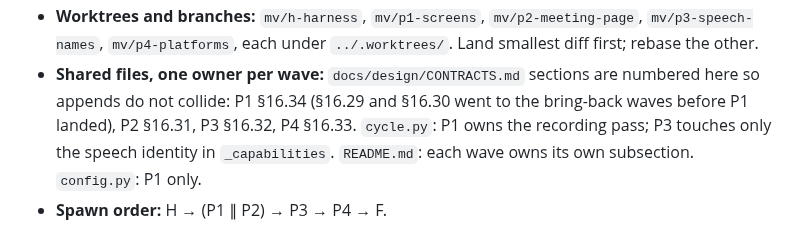
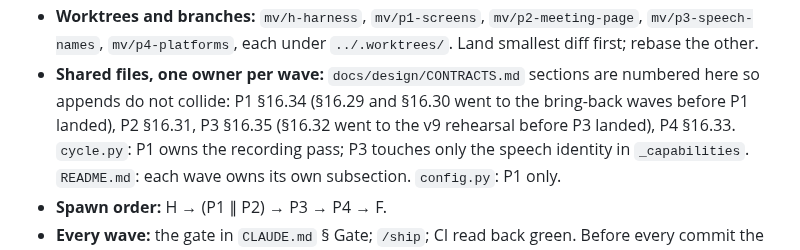
Before and after one commit to renchris/agent-context-sync, a Markdown page: docs/plans/meeting-video.md, the part around one of its changes. Rendered like a GitHub page.

```diff
--- a/docs/plans/meeting-video.md
+++ b/docs/plans/meeting-video.md
@@ -42,8 +42,8 @@ one Mac; its counts may be cited, never its content.
 - **Worktrees and branches:** `mv/h-harness`, `mv/p1-screens`, `mv/p2-meeting-page`, `mv/p3-speech-names`,
   `mv/p4-platforms`, each under `../.worktrees/`. Land smallest diff first; rebase the other.
 - **Shared files, one owner per wave:** `docs/design/CONTRACTS.md` sections are numbered here so appends do not
-  collide: P1 §16.34 (§16.29 and §16.30 went to the bring-back waves before P1 landed), P2 §16.31, P3 §16.32,
-  P4 §16.33.
+  collide: P1 §16.34 (§16.29 and §16.30 went to the bring-back waves before P1 landed), P2 §16.31, P3 §16.35
+  (§16.32 went to the v9 rehearsal before P3 landed), P4 §16.33.
   `cycle.py`: P1 owns the recording pass; P3 touches only the speech identity in `_capabilities`. `README.md`: each
   wave owns its own subsection. `config.py`: P1 only.
 - **Spawn order:** H → (P1 ∥ P2) → P3 → P4 → F.
```
Also changed, not shown: other parts of docs/plans/meeting-video.md (+45 -18 lines).
